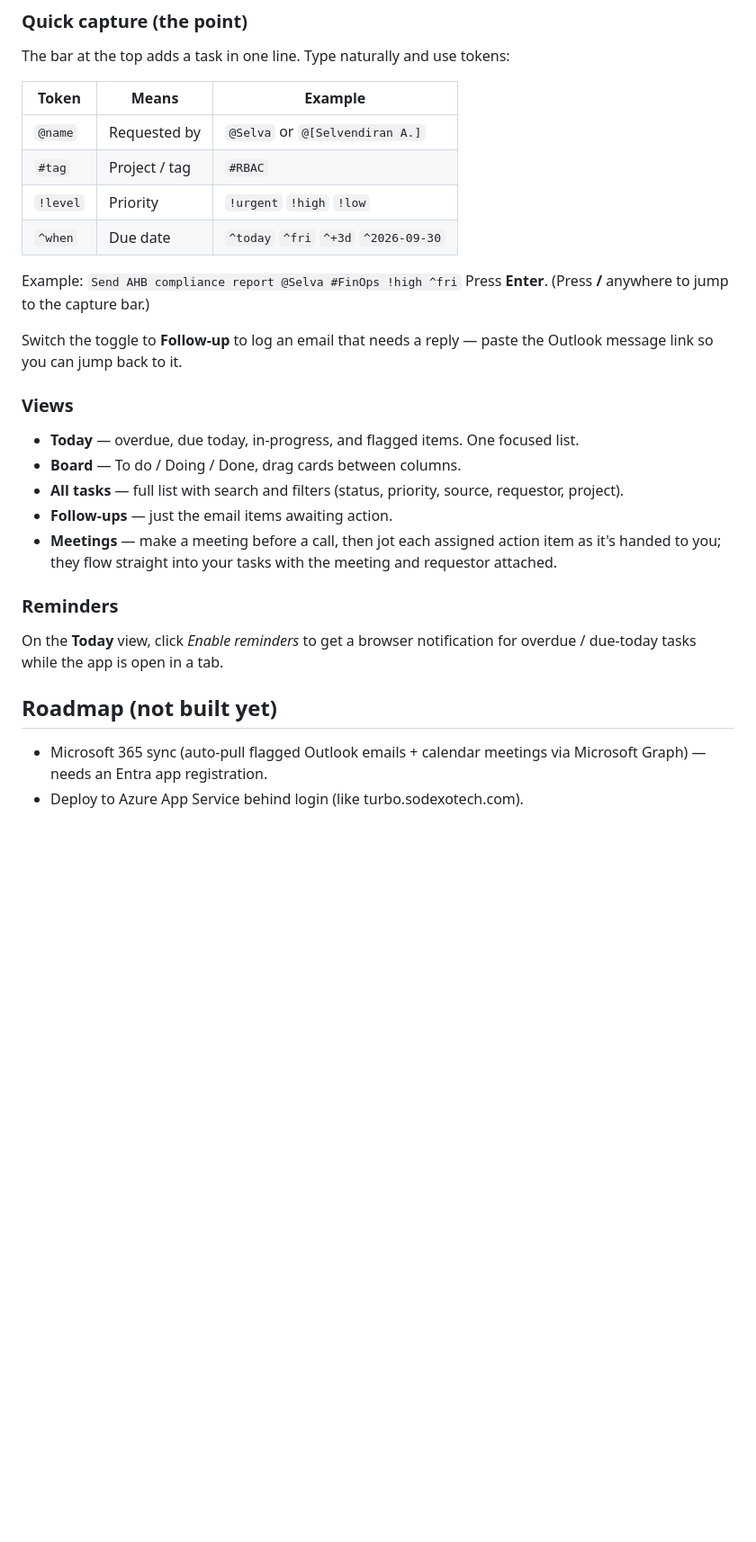
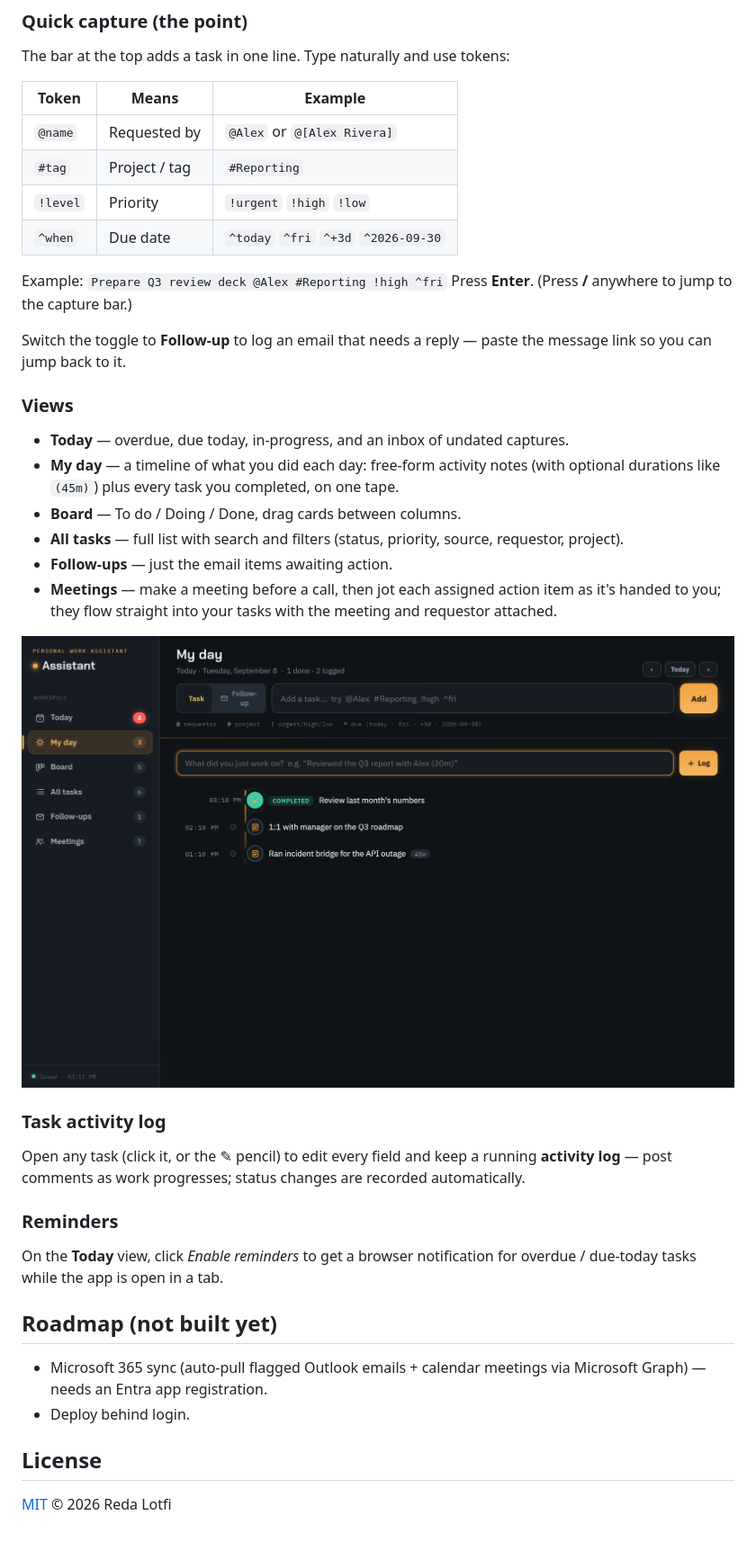
Before and after one commit to rlotfi1/work-assistant, a Markdown page: README.md, the part around one of its changes. Shown at 90% size. GitHub-like rendering; pictures changed too: docs/my-day.png (added); blank space fills up the shorter version.

Commit message:
Add MIT license, README screenshots, and genericize example names
- LICENSE (MIT)
- docs/today.png + docs/my-day.png embedded in the README
- README: add My day + activity-log sections, MIT license note
- Genericize placeholder example names in the capture bar

Co-Authored-By: Claude Opus 4.8 <noreply@anthropic.com>

```diff
--- a/README.md
+++ b/README.md
@@ -30,19 +32,21 @@ The bar at the top adds a task in one line. Type naturally and use tokens:
 
 | Token | Means | Example |
 |-------|-------|---------|
-| `@name` | Requested by | `@Selva` or `@[Selvendiran A.]` |
-| `#tag` | Project / tag | `#RBAC` |
+| `@name` | Requested by | `@Alex` or `@[Alex Rivera]` |
+| `#tag` | Project / tag | `#Reporting` |
 | `!level` | Priority | `!urgent` `!high` `!low` |
 | `^when` | Due date | `^today` `^fri` `^+3d` `^2026-09-30` |
 
-Example: `Send AHB compliance report @Selva #FinOps !high ^fri`
+Example: `Prepare Q3 review deck @Alex #Reporting !high ^fri`
 Press **Enter**. (Press **/** anywhere to jump to the capture bar.)
 
 Switch the toggle to **Follow-up** to log an email that needs a reply — paste the
-Outlook message link so you can jump back to it.
+message link so you can jump back to it.
 
 ### Views
-- **Today** — overdue, due today, in-progress, and flagged items. One focused list.
+- **Today** — overdue, due today, in-progress, and an inbox of undated captures.
+- **My day** — a timeline of what you did each day: free-form activity notes (with
+  optional durations like `(45m)`) plus every task you completed, on one tape.
 - **Board** — To do / Doing / Done, drag cards between columns.
 - **All tasks** — full list with search and filters (status, priority, source,
   requestor, project).
@@ -51,6 +55,13 @@ Outlook message link so you can jump back to it.
   as it's handed to you; they flow straight into your tasks with the meeting and
   requestor attached.
 
+![Work Assistant — the My day tracker](docs/my-day.png)
+
+### Task activity log
+Open any task (click it, or the ✎ pencil) to edit every field and keep a running
+**activity log** — post comments as work progresses; status changes are recorded
+automatically.
+
 ### Reminders
 On the **Today** view, click *Enable reminders* to get a browser notification for
 overdue / due-today tasks while the app is open in a tab.
@@ -58,4 +69,8 @@ overdue / due-today tasks while the app is open in a tab.
 ## Roadmap (not built yet)
 - Microsoft 365 sync (auto-pull flagged Outlook emails + calendar meetings via
   Microsoft Graph) — needs an Entra app registration.
-- Deploy to Azure App Service behind login (like turbo.sodexotech.com).
+- Deploy behind login.
+
+## License
+
+[MIT](LICENSE) © 2026 Reda Lotfi
```
Also changed, not shown: other parts of README.md (+4 -2 lines), docs/today.png (added), 3 other files.
